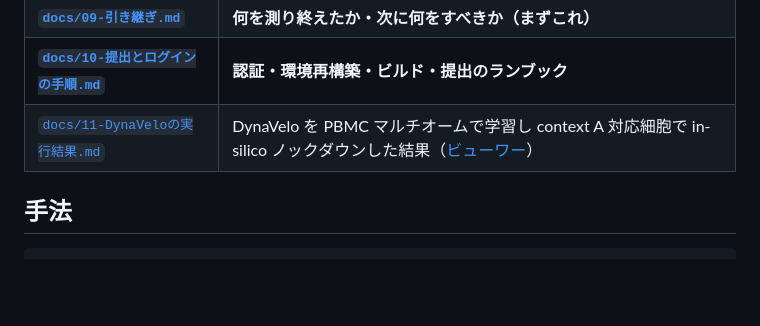
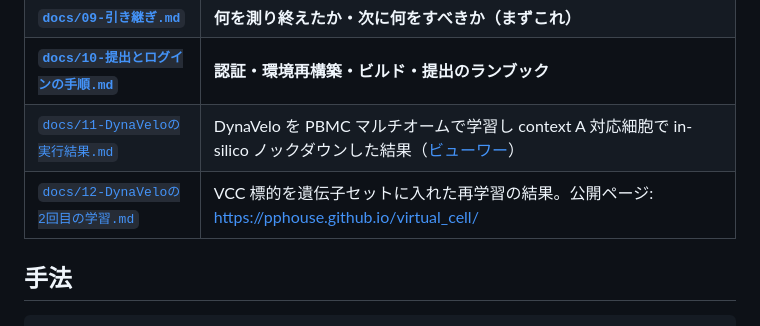
Before and after one commit to pphouse/virtual_cell, a Markdown page: README.md, the part around the change. GitHub-like rendering; blank space fills up the shorter version.

Commit message:
docs/12: DynaVelo の 2 回目の学習のレポート
Co-Authored-By: Claude Opus 5.5 <noreply@anthropic.com>

```diff
--- a/README.md
+++ b/README.md
@@ -36,6 +36,7 @@ v0→v1 の悪化が最も有益だった: **DE 系 4 指標は yield（有意
 | **[`docs/09-引き継ぎ.md`](docs/09-引き継ぎ.md)** | **何を測り終えたか・次に何をすべきか（まずこれ）** |
 | **[`docs/10-提出とログインの手順.md`](docs/10-提出とログインの手順.md)** | **認証・環境再構築・ビルド・提出のランブック** |
 | [`docs/11-DynaVeloの実行結果.md`](docs/11-DynaVeloの実行結果.md) | DynaVelo を PBMC マルチオームで学習し context A 対応細胞で in-silico ノックダウンした結果（[ビューワー](docs/dynavelo/viewer.html)） |
+| [`docs/12-DynaVeloの2回目の学習.md`](docs/12-DynaVeloの2回目の学習.md) | VCC 標的を遺伝子セットに入れた再学習の結果。公開ページ: <https://pphouse.github.io/virtual_cell/> |
 
 ## 手法
 
```
Also changed, not shown: docs/12-DynaVeloの2回目の学習.md (added, +223 -0 lines).
